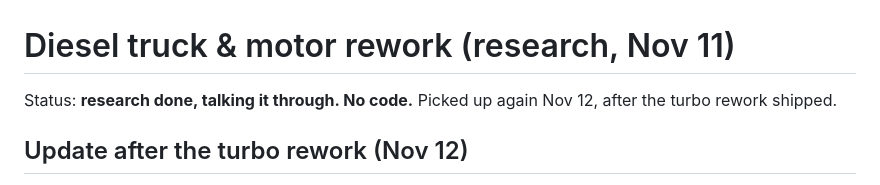
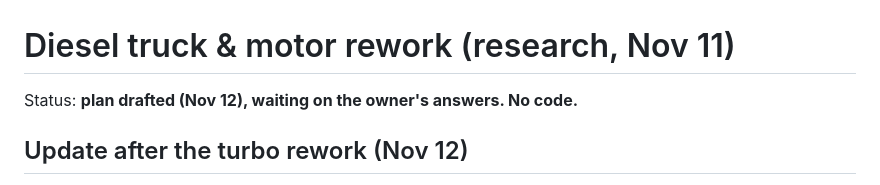
Before and after one commit to bdavis2451/Drag-racer, a Markdown page: docs/features/diesel.md, the part around one of its changes. GitHub-like rendering.

Commit message:
Docs: diesel rework plan draft
Co-Authored-By: Claude Opus 5.5 <noreply@anthropic.com>
Claude-Session: https://claude.ai/code/session_015JcB2bHsfWHyPGNPhKaviS

```diff
--- a/docs/features/diesel.md
+++ b/docs/features/diesel.md
@@ -1,7 +1,6 @@
 # Diesel truck & motor rework (research, Nov 11)
 
-Status: **research done, talking it through. No code.** Picked up again
-Nov 12, after the turbo rework shipped.
+Status: **plan drafted (Nov 12), waiting on the owner's answers. No code.**
 
 ## Update after the turbo rework (Nov 12)
 - Turbo spool is now physics (see `turbo-system.md`): the factory HE300VG
```
Also changed, not shown: other parts of docs/features/diesel.md (+96 -0 lines).
